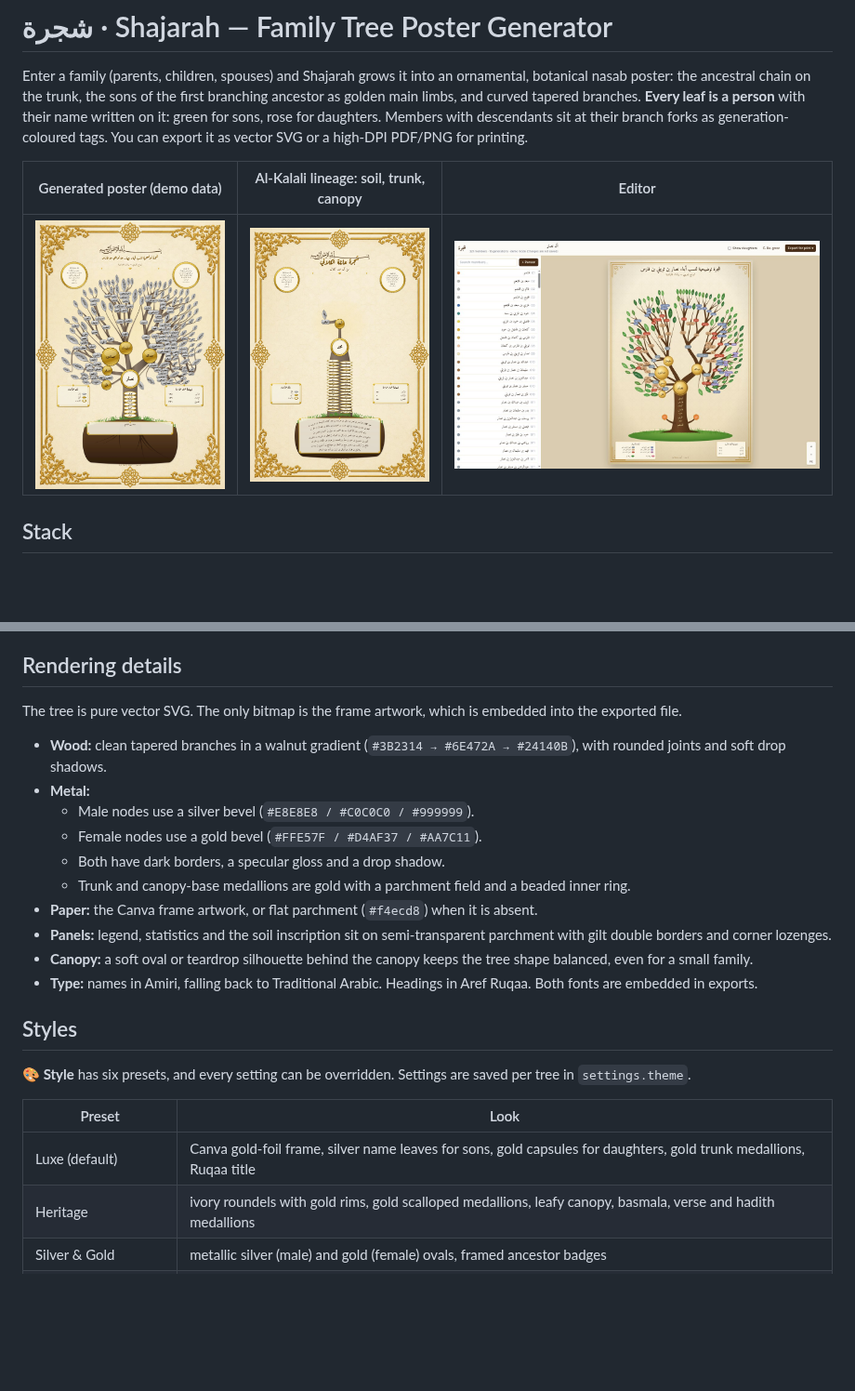
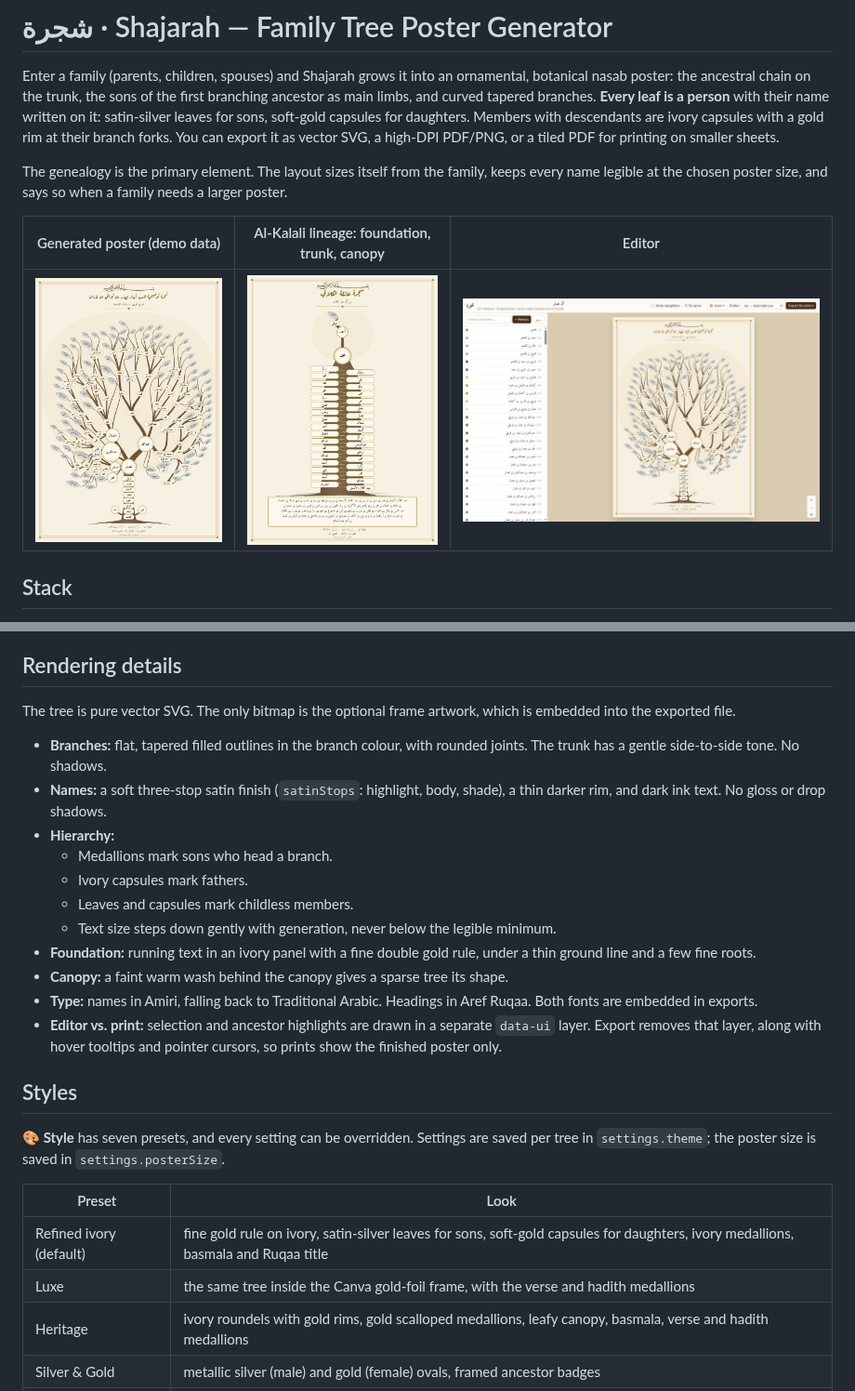
Before and after one commit to AKSoul5/react-dhxenaid, a Markdown page: shajarah/README.md, 2 parts joined by grey strips. Shown at 93% size. GitHub-like rendering; pictures changed too: shajarah/docs/demo-poster.jpg, shajarah/docs/editor.jpg, shajarah/docs/kalali-tiers.jpg; blank space fills up the shorter version.

```diff
--- a/shajarah/README.md
+++ b/shajarah/README.md
@@ -2,13 +2,18 @@
 
 Enter a family (parents, children, spouses) and Shajarah grows it into an
 ornamental, botanical nasab poster: the ancestral chain on the trunk, the
-sons of the first branching ancestor as golden main limbs, and curved
-tapered branches. **Every leaf is a person** with their name written on it:
-green for sons, rose for daughters. Members with descendants sit at their
-branch forks as generation-coloured tags. You can export it as
-vector SVG or a high-DPI PDF/PNG for printing.
+sons of the first branching ancestor as main limbs, and curved tapered
+branches. **Every leaf is a person** with their name written on it:
+satin-silver leaves for sons, soft-gold capsules for daughters. Members
+with descendants are ivory capsules with a gold rim at their branch forks.
+You can export it as vector SVG, a high-DPI PDF/PNG, or a tiled PDF for
+printing on smaller sheets.
 
-| Generated poster (demo data) | Al-Kalali lineage: soil, trunk, canopy | Editor |
+The genealogy is the primary element. The layout sizes itself from the
+family, keeps every name legible at the chosen poster size, and says so
+when a family needs a larger poster.
+
+| Generated poster (demo data) | Al-Kalali lineage: foundation, trunk, canopy | Editor |
 | --- | --- | --- |
 | ![poster](docs/demo-poster.jpg) | ![kalali](docs/kalali-tiers.jpg) | ![editor](docs/editor.jpg) |
 
@@ -152,35 +163,39 @@ added. Each ornament can be toggled under **Style → Ornaments**.
 
 ## Rendering details
 
-The tree is pure vector SVG. The only bitmap is the frame artwork, which is
-embedded into the exported file.
+The tree is pure vector SVG. The only bitmap is the optional frame
+artwork, which is embedded into the exported file.
 
-- **Wood:** clean tapered branches in a walnut gradient
-  (`#3B2314 → #6E472A → #24140B`), with rounded joints and soft drop
-  shadows.
-- **Metal:**
-  - Male nodes use a silver bevel (`#E8E8E8 / #C0C0C0 / #999999`).
-  - Female nodes use a gold bevel (`#FFE57F / #D4AF37 / #AA7C11`).
-  - Both have dark borders, a specular gloss and a drop shadow.
-  - Trunk and canopy-base medallions are gold with a parchment field and
-    a beaded inner ring.
-- **Paper:** the Canva frame artwork, or flat parchment (`#f4ecd8`) when
-  it is absent.
-- **Panels:** legend, statistics and the soil inscription sit on
-  semi-transparent parchment with gilt double borders and corner lozenges.
-- **Canopy:** a soft oval or teardrop silhouette behind the canopy keeps
-  the tree shape balanced, even for a small family.
+- **Branches:** flat, tapered filled outlines in the branch colour, with
+  rounded joints. The trunk has a gentle side-to-side tone. No shadows.
+- **Names:** a soft three-stop satin finish (`satinStops`: highlight, body,
+  shade), a thin darker rim, and dark ink text. No gloss or drop shadows.
+- **Hierarchy:**
+  - Medallions mark sons who head a branch.
+  - Ivory capsules mark fathers.
+  - Leaves and capsules mark childless members.
+  - Text size steps down gently with generation, never below the legible
+    minimum.
+- **Foundation:** running text in an ivory panel with a fine double gold
+  rule, under a thin ground line and a few fine roots.
+- **Canopy:** a faint warm wash behind the canopy gives a sparse tree its
+  shape.
 - **Type:** names in Amiri, falling back to Traditional Arabic. Headings
   in Aref Ruqaa. Both fonts are embedded in exports.
+- **Editor vs. print:** selection and ancestor highlights are drawn in a
+  separate `data-ui` layer. Export removes that layer, along with hover
+  tooltips and pointer cursors, so prints show the finished poster only.
 
 ## Styles
 
-**🎨 Style** has six presets, and every setting can be overridden. Settings
-are saved per tree in `settings.theme`.
+**🎨 Style** has seven presets, and every setting can be overridden.
+Settings are saved per tree in `settings.theme`; the poster size is saved
+in `settings.posterSize`.
 
 | Preset | Look |
 | --- | --- |
-| Luxe (default) | Canva gold-foil frame, silver name leaves for sons, gold capsules for daughters, gold trunk medallions, Ruqaa title |
+| Refined ivory (default) | fine gold rule on ivory, satin-silver leaves for sons, soft-gold capsules for daughters, ivory medallions, basmala and Ruqaa title |
+| Luxe | the same tree inside the Canva gold-foil frame, with the verse and hadith medallions |
 | Heritage | ivory roundels with gold rims, gold scalloped medallions, leafy canopy, basmala, verse and hadith medallions |
 | Silver & Gold | metallic silver (male) and gold (female) ovals, framed ancestor badges |
 | Classic botanical | green leaves, generation-coloured forks, names carved in the bark |
```
Also changed, not shown: other parts of shajarah/README.md (+127 -95 lines), 16 other files.
